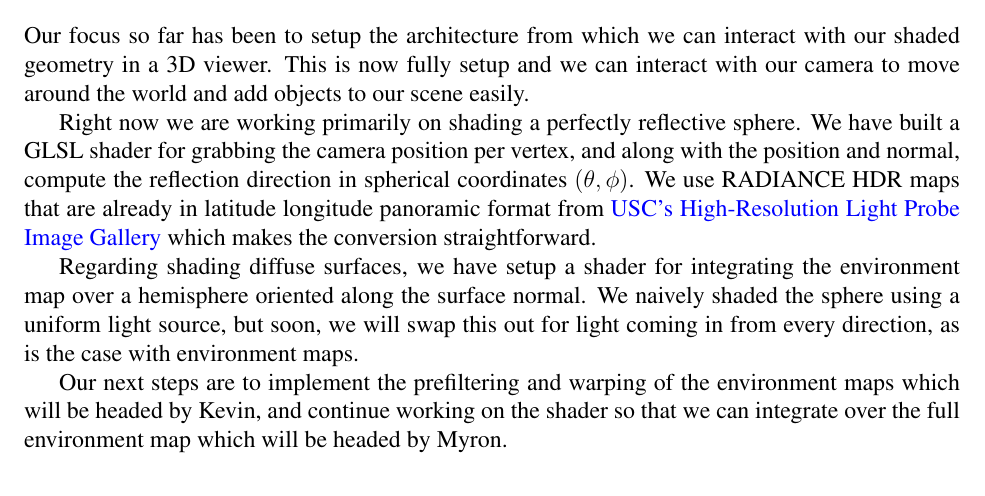
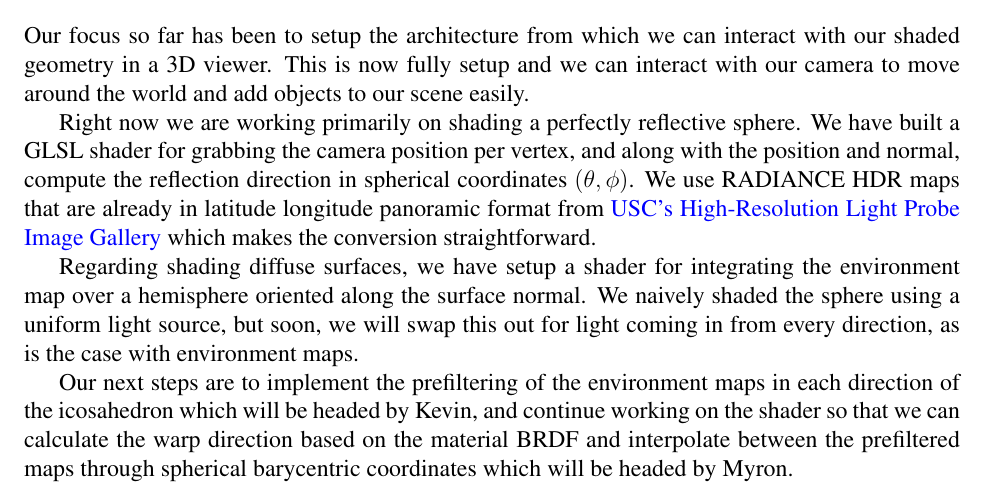
Before and after one commit to thekoalaz/CSE291LL, a LaTeX document (Report/MilestoneReport.tex): part of page 1 of 2, cut so that both start at the same text. Compiled offline with pdfLaTeX.

Commit message:
Corrected Next Steps.

```diff
--- a/Report/MilestoneReport.tex
+++ b/Report/MilestoneReport.tex
@@ -30,7 +30,7 @@ Right now we are working primarily on shading a perfectly reflective sphere. We
 
 Regarding shading diffuse surfaces, we have setup a shader for integrating the environment map over a hemisphere oriented along the surface normal. We naively shaded the sphere using a uniform light source, but soon, we will swap this out for light coming in from every direction, as is the case with environment maps.
 
-Our next steps are to implement the prefiltering and warping of the environment maps which will be headed by Kevin, and continue working on the shader so that we can integrate over the full environment map which will be headed by Myron.
+Our next steps are to implement the prefiltering of the environment maps in each direction of the icosahedron which will be headed by Kevin, and continue working on the shader so that we can calculate the warp direction based on the material BRDF and interpolate between the prefiltered maps through spherical barycentric coordinates which will be headed by Myron.
 
 
 \section{Results}
```
